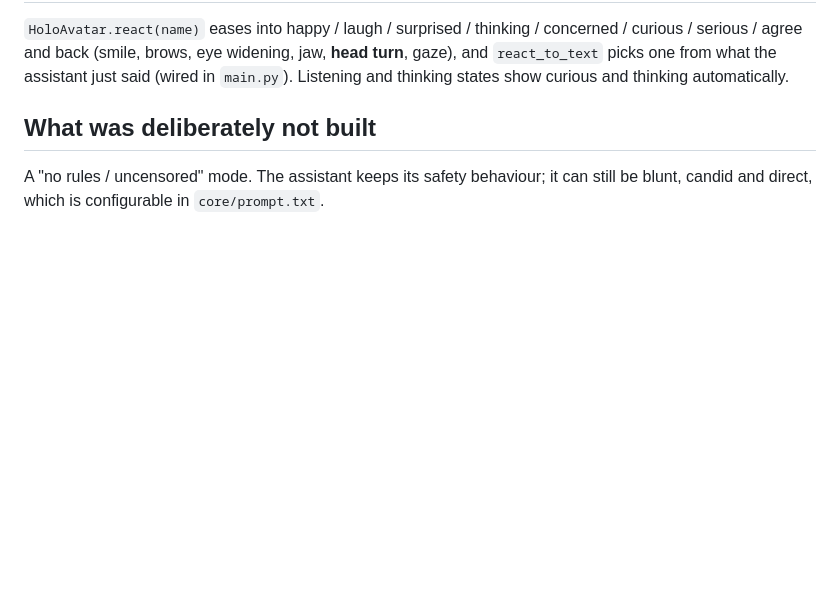
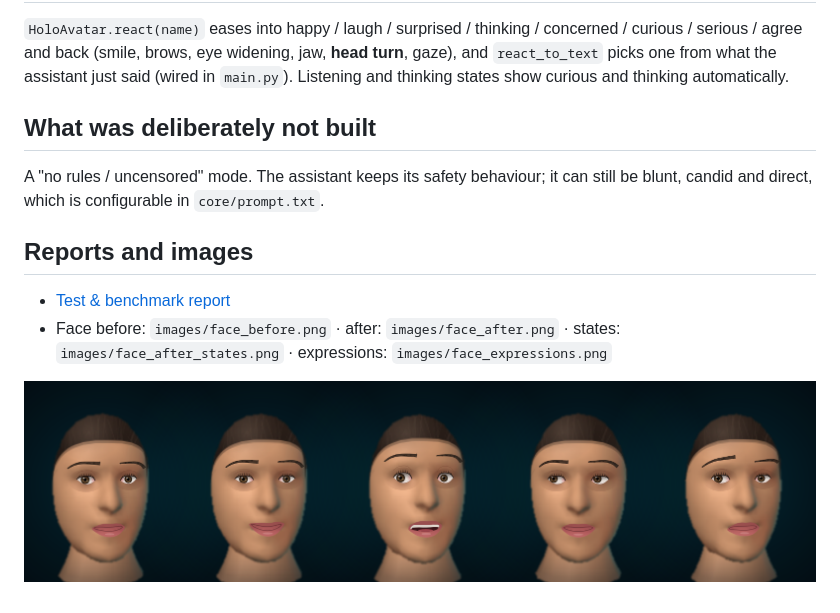
Before and after one commit to githuiepraim-lab/My-Project, a Markdown page: docs/AI_UPGRADE.md, the part around the change. GitHub-like rendering; pictures changed too: docs/images/face_expressions.png (added); blank space fills up the shorter version.

Commit message:
Add test report and face images to docs

```diff
--- a/docs/AI_UPGRADE.md
+++ b/docs/AI_UPGRADE.md
@@ -84,3 +84,9 @@ python bench/benchmark.py --baseline /path/to/original/checkout
 
 ## What was deliberately not built
 A "no rules / uncensored" mode. The assistant keeps its safety behaviour; it can still be blunt, candid and direct, which is configurable in `core/prompt.txt`.
+
+## Reports and images
+* [Test & benchmark report](TEST_REPORT.md)
+* Face before: `images/face_before.png` · after: `images/face_after.png` · states: `images/face_after_states.png` · expressions: `images/face_expressions.png`
+
+![expressions](images/face_expressions.png)
```
Also changed, not shown: docs/TEST_REPORT.md (added, +68 -0 lines), docs/images/face_after.png (added), docs/images/face_after_states.png (added), docs/images/face_before.png (added).
